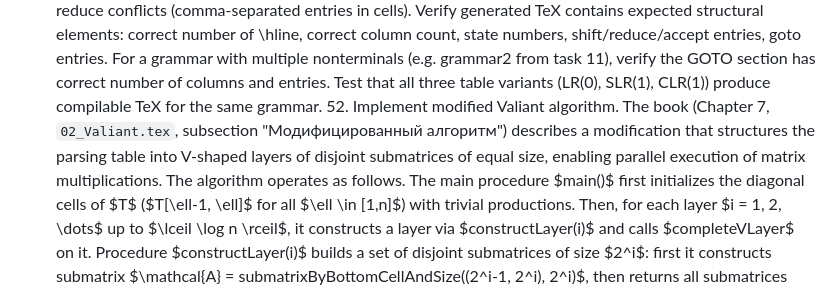
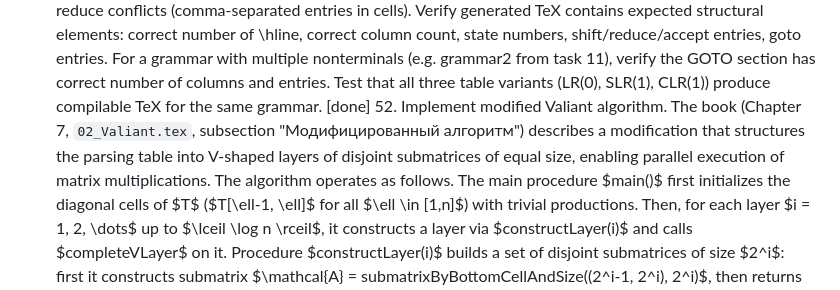
Before and after one commit to FormalLanguageConstrainedPathQuerying/FLPQ_sharp_edu, a Markdown page: tasks/tasks.md, the part around the change. Drawn GitHub-style.

Commit message:
docs: mark task 52 as done

```diff
--- a/tasks/tasks.md
+++ b/tasks/tasks.md
@@ -216,7 +216,7 @@
         Rule numbering: rules are numbered 0, 1, 2, ... corresponding to the order in the grammar (as in the book). The augmented rule is included in the numbering.
         Must support three LR table variants: LR(0) — built from LR(0) automaton, may contain conflicts (multiple entries per cell, shown comma-separated as in the book); SLR(1) — same automaton as LR(0), but reduce entries restricted by FOLLOW sets, column layout identical to LR(0); CLR(1) — built from CLR(1) automaton, visually identical layout.
         Tests: generate TeX for SLR(1) table of grammar S -> aSbS | eps and verify it compiles with TeX (use existing TeX compilation test infrastructure, name category TexCompilation). Generate TeX for LR(0) table of the same grammar and verify it shows shift-reduce conflicts (comma-separated entries in cells). Verify generated TeX contains expected structural elements: correct number of \hline, correct column count, state numbers, shift/reduce/accept entries, goto entries. For a grammar with multiple nonterminals (e.g. grammar2 from task 11), verify the GOTO section has correct number of columns and entries. Test that all three table variants (LR(0), SLR(1), CLR(1)) produce compilable TeX for the same grammar.
-    52. Implement modified Valiant algorithm. The book (Chapter 7, `02_Valiant.tex`, subsection "Модифицированный алгоритм") describes a modification that structures the parsing table into V-shaped layers of disjoint submatrices of equal size, enabling parallel execution of matrix multiplications.
+     [done] 52. Implement modified Valiant algorithm. The book (Chapter 7, `02_Valiant.tex`, subsection "Модифицированный алгоритм") describes a modification that structures the parsing table into V-shaped layers of disjoint submatrices of equal size, enabling parallel execution of matrix multiplications.
         The algorithm operates as follows. The main procedure $main()$ first initializes the diagonal cells of $T$ ($T[\ell-1, \ell]$ for all $\ell \in [1,n]$) with trivial productions. Then, for each layer $i = 1, 2, \dots$ up to $\lceil \log n \rceil$, it constructs a layer via $constructLayer(i)$ and calls $completeVLayer$ on it.
         Procedure $constructLayer(i)$ builds a set of disjoint submatrices of size $2^i$: first it constructs submatrix $\mathcal{A} = submatrixByBottomCellAndSize((2^i-1, 2^i), 2^i)$, then returns all submatrices obtained by shifting $\mathcal{A}$ by $(k\cdot2^i, k\cdot2^i)$ for $k \geq 0$, keeping only those that fit within the $T$ matrix bounds.
         Procedure $completeLayer(M)$ processes a set $M$ of submatrices of equal size. If all $m \in M$ have $size(m) = 1$, it fills $T[i,j]$ for all bottom cells $(i,j)$ of submatrices in $M$ where $i+1 \neq j$ (the case $i+1 = j$ is handled in $main()$): $T[i,j] = \{A \mid \exists (B,C) \in P[i,j]: A \to BC \in R\}$. Otherwise, it recursively calls $completeLayer$ on the bottom submatrices, then calls $completeVLayer(M)$.
```
